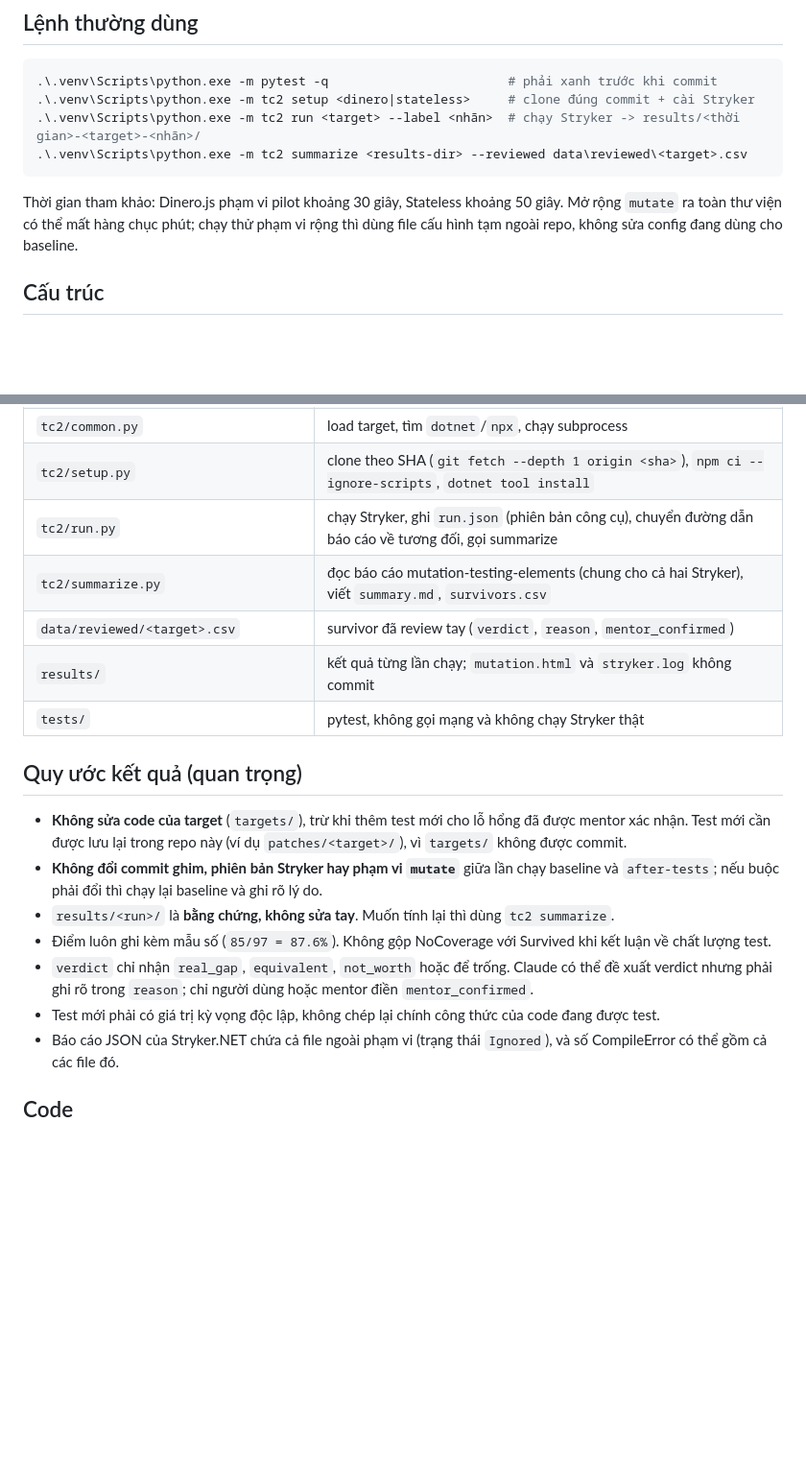
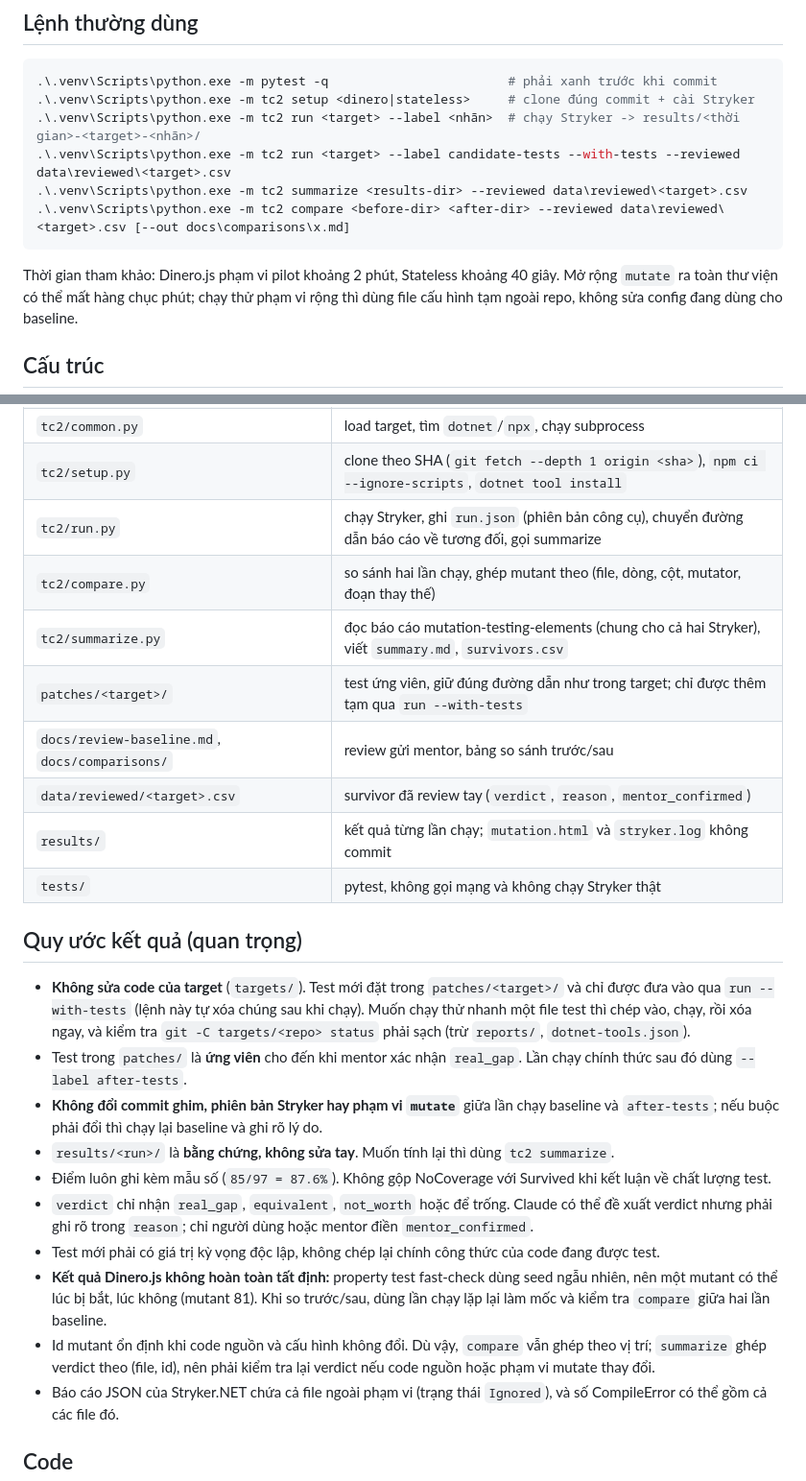
Before and after one commit to HuyHoangTran05/tc2-mutation-testing, a Markdown page: CLAUDE.md, 2 parts joined by grey strips. Shown at 96% size. GitHub-like rendering; blank space fills up the shorter version.

Commit message:
Update CLAUDE.md with the patch workflow and seed caveat
Describe patches/, run --with-tests, compare, the non-deterministic
fast-check kills and how verdicts are matched to mutants.

Co-Authored-By: Claude Opus 5 (1M context) <noreply@anthropic.com>

````diff
--- a/CLAUDE.md
+++ b/CLAUDE.md
@@ -30,10 +30,12 @@ Chỉ dùng repo **mã nguồn mở** (Dinero.js, Stateless). Không đưa code
 .\.venv\Scripts\python.exe -m pytest -q                        # phải xanh trước khi commit
 .\.venv\Scripts\python.exe -m tc2 setup <dinero|stateless>     # clone đúng commit + cài Stryker
 .\.venv\Scripts\python.exe -m tc2 run <target> --label <nhãn>  # chạy Stryker -> results/<thời gian>-<target>-<nhãn>/
+.\.venv\Scripts\python.exe -m tc2 run <target> --label candidate-tests --with-tests --reviewed data\reviewed\<target>.csv
 .\.venv\Scripts\python.exe -m tc2 summarize <results-dir> --reviewed data\reviewed\<target>.csv
+.\.venv\Scripts\python.exe -m tc2 compare <before-dir> <after-dir> --reviewed data\reviewed\<target>.csv [--out docs\comparisons\x.md]
 ```
 
-Thời gian tham khảo: Dinero.js phạm vi pilot khoảng 30 giây, Stateless khoảng 50 giây. Mở rộng `mutate` ra toàn thư viện
+Thời gian tham khảo: Dinero.js phạm vi pilot khoảng 2 phút, Stateless khoảng 40 giây. Mở rộng `mutate` ra toàn thư viện
 có thể mất hàng chục phút; chạy thử phạm vi rộng thì dùng file cấu hình tạm ngoài repo, không sửa config đang dùng cho baseline.
 
 ## Cấu trúc
@@ -47,15 +49,20 @@ có thể mất hàng chục phút; chạy thử phạm vi rộng thì dùng fil
 | `tc2/common.py` | load target, tìm `dotnet`/`npx`, chạy subprocess |
 | `tc2/setup.py` | clone theo SHA (`git fetch --depth 1 origin <sha>`), `npm ci --ignore-scripts`, `dotnet tool install` |
 | `tc2/run.py` | chạy Stryker, ghi `run.json` (phiên bản công cụ), chuyển đường dẫn báo cáo về tương đối, gọi summarize |
+| `tc2/compare.py` | so sánh hai lần chạy, ghép mutant theo (file, dòng, cột, mutator, đoạn thay thế) |
 | `tc2/summarize.py` | đọc báo cáo mutation-testing-elements (chung cho cả hai Stryker), viết `summary.md`, `survivors.csv` |
+| `patches/<target>/` | test ứng viên, giữ đúng đường dẫn như trong target; chỉ được thêm tạm qua `run --with-tests` |
+| `docs/review-baseline.md`, `docs/comparisons/` | review gửi mentor, bảng so sánh trước/sau |
 | `data/reviewed/<target>.csv` | survivor đã review tay (`verdict`, `reason`, `mentor_confirmed`) |
 | `results/` | kết quả từng lần chạy; `mutation.html` và `stryker.log` không commit |
 | `tests/` | pytest, không gọi mạng và không chạy Stryker thật |
 
 ## Quy ước kết quả (quan trọng)
 
-- **Không sửa code của target** (`targets/`), trừ khi thêm test mới cho lỗ hổng đã được mentor xác nhận. Test mới cần được
-  lưu lại trong repo này (ví dụ `patches/<target>/`), vì `targets/` không được commit.
+- **Không sửa code của target** (`targets/`). Test mới đặt trong `patches/<target>/` và chỉ được đưa vào qua
+  `run --with-tests` (lệnh này tự xóa chúng sau khi chạy). Muốn chạy thử nhanh một file test thì chép vào, chạy, rồi xóa ngay,
+  và kiểm tra `git -C targets/<repo> status` phải sạch (trừ `reports/`, `dotnet-tools.json`).
+- Test trong `patches/` là **ứng viên** cho đến khi mentor xác nhận `real_gap`. Lần chạy chính thức sau đó dùng `--label after-tests`.
 - **Không đổi commit ghim, phiên bản Stryker hay phạm vi `mutate`** giữa lần chạy baseline và `after-tests`; nếu buộc phải
   đổi thì chạy lại baseline và ghi rõ lý do.
 - `results/<run>/` là **bằng chứng, không sửa tay**. Muốn tính lại thì dùng `tc2 summarize`.
@@ -63,6 +70,10 @@ có thể mất hàng chục phút; chạy thử phạm vi rộng thì dùng fil
 - `verdict` chỉ nhận `real_gap`, `equivalent`, `not_worth` hoặc để trống. Claude có thể đề xuất verdict nhưng phải ghi rõ
   trong `reason`; chỉ người dùng hoặc mentor điền `mentor_confirmed`.
 - Test mới phải có giá trị kỳ vọng độc lập, không chép lại chính công thức của code đang được test.
+- **Kết quả Dinero.js không hoàn toàn tất định:** property test fast-check dùng seed ngẫu nhiên, nên một mutant có thể lúc
+  bị bắt, lúc không (mutant 81). Khi so trước/sau, dùng lần chạy lặp lại làm mốc và kiểm tra `compare` giữa hai lần baseline.
+- Id mutant ổn định khi code nguồn và cấu hình không đổi. Dù vậy, `compare` vẫn ghép theo vị trí; `summarize` ghép verdict theo
+  (file, id), nên phải kiểm tra lại verdict nếu code nguồn hoặc phạm vi mutate thay đổi.
 - Báo cáo JSON của Stryker.NET chứa cả file ngoài phạm vi (trạng thái `Ignored`), và số CompileError có thể gồm cả các file đó.
 
 ## Code
````
